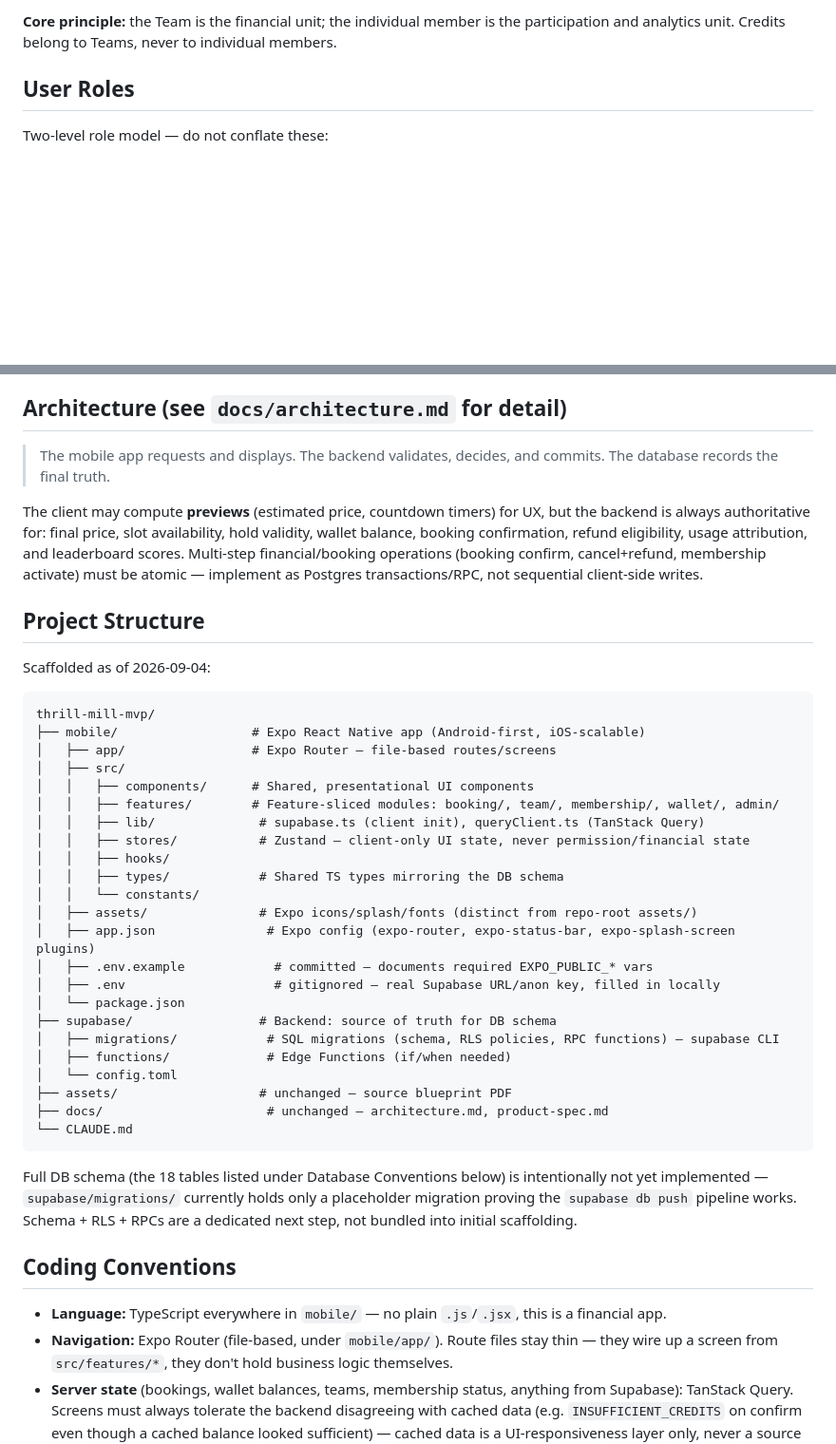
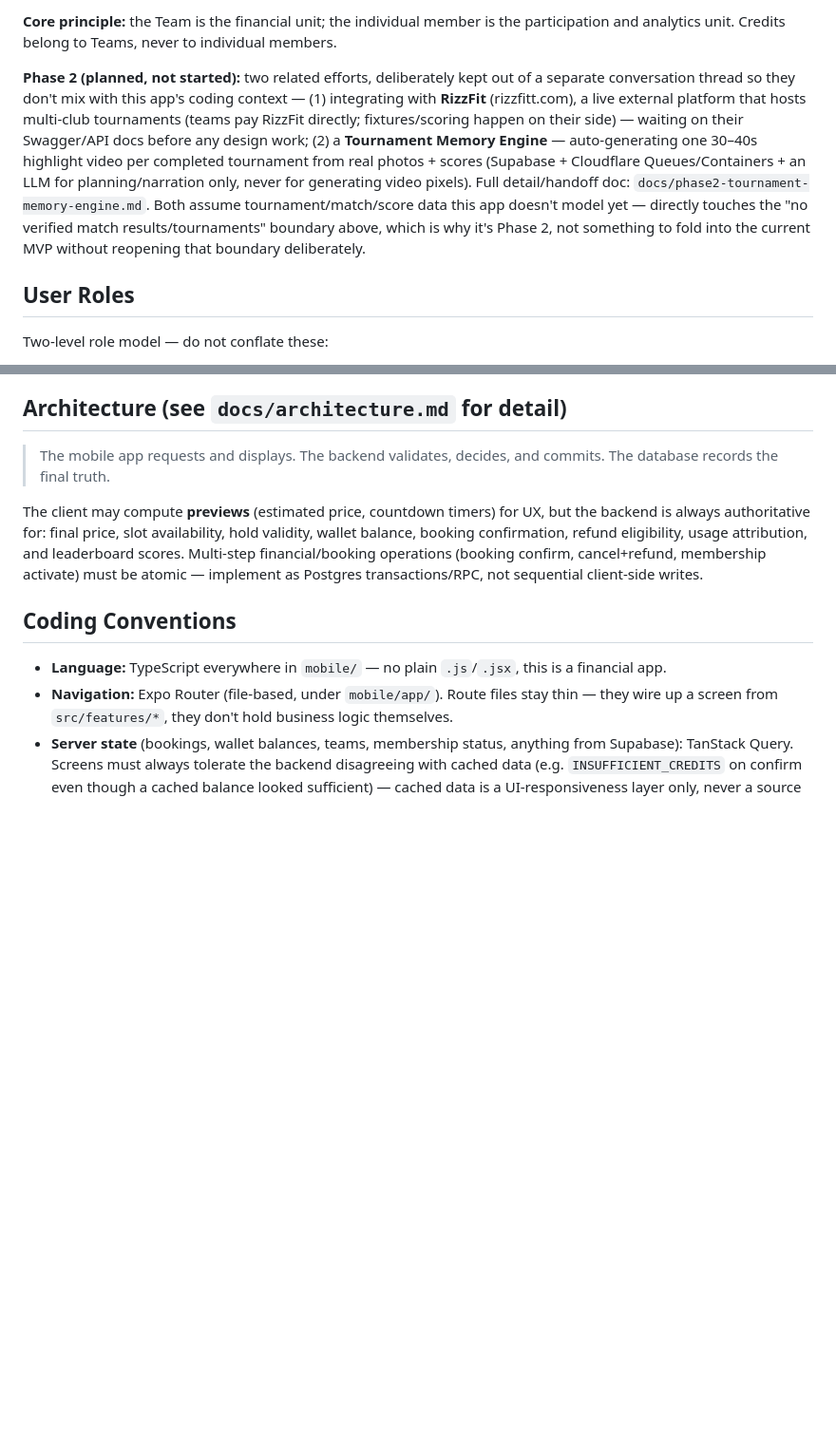
Before and after one commit to buildwithsanjay-dev/thrill-mill-mvp, a Markdown page: CLAUDE.md, 2 parts joined by grey strips. Shown at 95% size. Drawn GitHub-style; blank space fills up the shorter version.

````diff
--- a/CLAUDE.md
+++ b/CLAUDE.md
@@ -14,6 +14,18 @@ truth for anything not covered here or in `docs/`) and the condensed dev-facing
 
 **Core principle:** the Team is the financial unit; the individual member is the participation and
 analytics unit. Credits belong to Teams, never to individual members.
+
+**Phase 2 (planned, not started):** two related efforts, deliberately kept out of a separate
+conversation thread so they don't mix with this app's coding context — (1) integrating with
+**RizzFit** (rizzfitt.com), a live external platform that hosts multi-club tournaments (teams pay
+RizzFit directly; fixtures/scoring happen on their side) — waiting on their Swagger/API docs before
+any design work; (2) a **Tournament Memory Engine** — auto-generating one 30–40s highlight video per
+completed tournament from real photos + scores (Supabase + Cloudflare Queues/Containers + an LLM for
+planning/narration only, never for generating video pixels). Full detail/handoff doc:
+`docs/phase2-tournament-memory-engine.md`. Both assume tournament/match/score data this app doesn't
+model yet — directly touches the "no verified match results/tournaments" boundary above, which is
+why it's Phase 2, not something to fold into the current MVP without reopening that boundary
+deliberately.
 
 ## User Roles
 
@@ -155,41 +167,6 @@ backend is always authoritative for: final price, slot availability, hold validi
 booking confirmation, refund eligibility, usage attribution, and leaderboard scores. Multi-step
 financial/booking operations (booking confirm, cancel+refund, membership activate) must be
 atomic — implement as Postgres transactions/RPC, not sequential client-side writes.
-
-## Project Structure
-
-Scaffolded as of 2026-09-04:
-
-```
-thrill-mill-mvp/
-├── mobile/                  # Expo React Native app (Android-first, iOS-scalable)
-│   ├── app/                 # Expo Router — file-based routes/screens
-│   ├── src/
-│   │   ├── components/      # Shared, presentational UI components
-│   │   ├── features/        # Feature-sliced modules: booking/, team/, membership/, wallet/, admin/
-│   │   ├── lib/              # supabase.ts (client init), queryClient.ts (TanStack Query)
-│   │   ├── stores/           # Zustand — client-only UI state, never permission/financial state
-│   │   ├── hooks/
-│   │   ├── types/            # Shared TS types mirroring the DB schema
-│   │   └── constants/
-│   ├── assets/               # Expo icons/splash/fonts (distinct from repo-root assets/)
-│   ├── app.json               # Expo config (expo-router, expo-status-bar, expo-splash-screen plugins)
-│   ├── .env.example            # committed — documents required EXPO_PUBLIC_* vars
-│   ├── .env                    # gitignored — real Supabase URL/anon key, filled in locally
-│   └── package.json
-├── supabase/                 # Backend: source of truth for DB schema
-│   ├── migrations/            # SQL migrations (schema, RLS policies, RPC functions) — supabase CLI
-│   ├── functions/             # Edge Functions (if/when needed)
-│   └── config.toml
-├── assets/                   # unchanged — source blueprint PDF
-├── docs/                      # unchanged — architecture.md, product-spec.md
-└── CLAUDE.md
-```
-
-Full DB schema (the 18 tables listed under Database Conventions below) is intentionally not yet
-implemented — `supabase/migrations/` currently holds only a placeholder migration proving the
-`supabase db push` pipeline works. Schema + RLS + RPCs are a dedicated next step, not bundled
-into initial scaffolding.
 
 ## Coding Conventions
 
````
Also changed, not shown: docs/phase2-tournament-memory-engine.md (added, +161 -0 lines).
